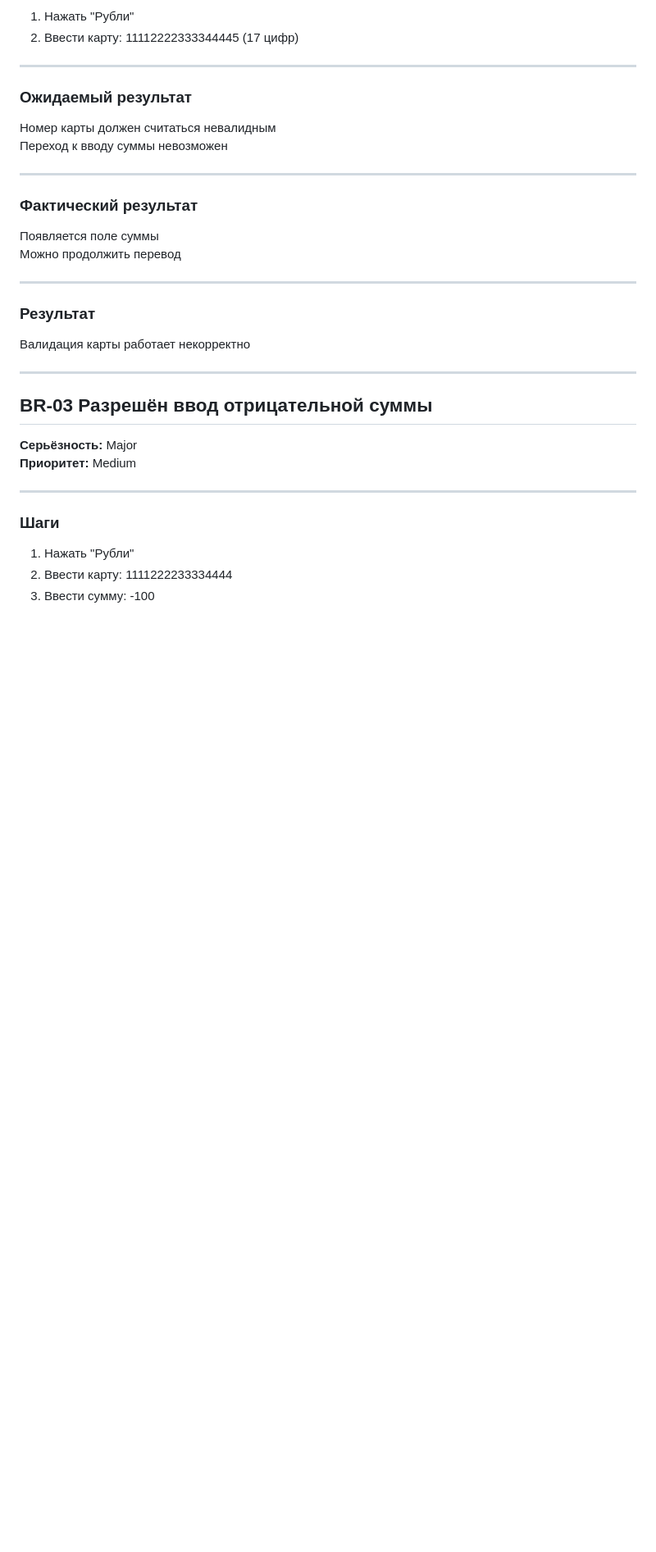
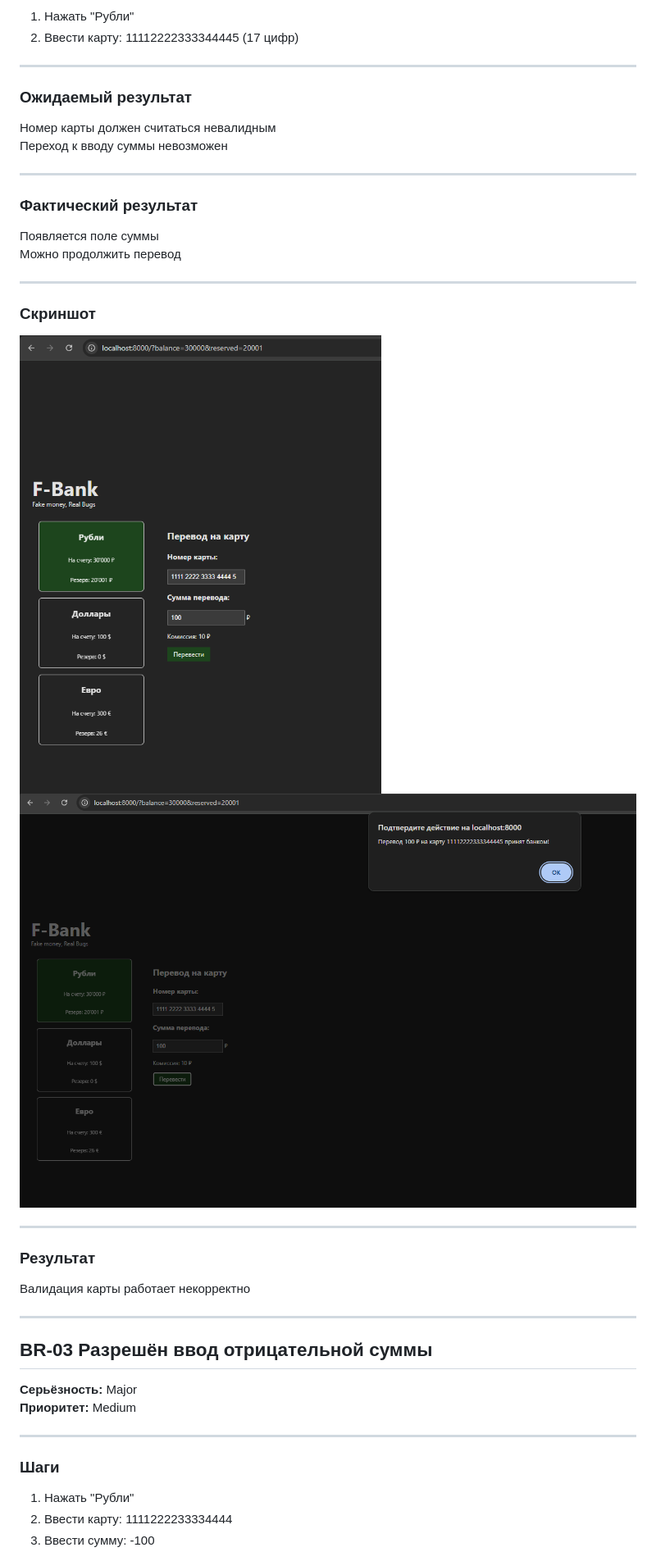
Before and after one commit to ExtroZ-ui/f-bank-testing, a Markdown page: manual/bug-reports.md, the part around one of its changes. Shown at 82% size. Drawn GitHub-style; pictures changed too: manual/images/bug-card-length-2.png (added), manual/images/bug-card-length.png (added); blank space fills up the shorter version.

Commit message:
bug-reports update

```diff
--- a/manual/bug-reports.md
+++ b/manual/bug-reports.md
@@ -66,6 +71,12 @@ http://localhost:8000/?balance=30000&reserved=20001
 ### Фактический результат
 Появляется поле суммы
 Можно продолжить перевод
+
+---
+
+### Скриншот
+![17 цифр номера карты](images/bug-card-length.png)
+![17 цифр номера карты перевод проходит](images/bug-card-length-2.png)
 
 ---
 
```
Also changed, not shown: other parts of manual/bug-reports.md (+11 -0 lines), manual/images/bug-boundary.png (added), manual/images/bug-negative-2.png (added), manual/images/bug-negative.png (added).
